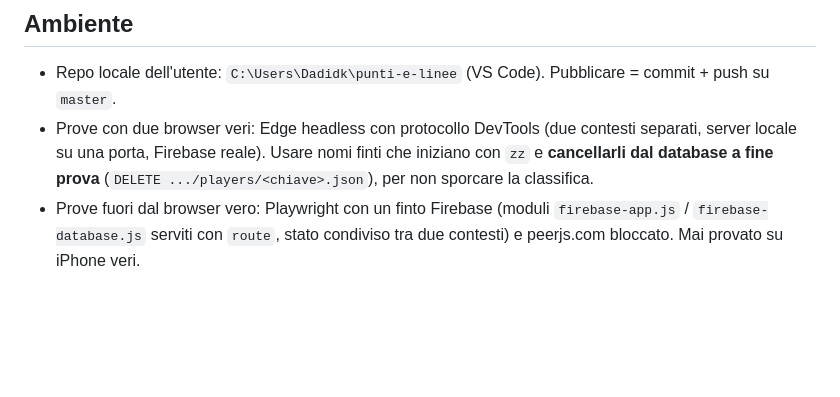
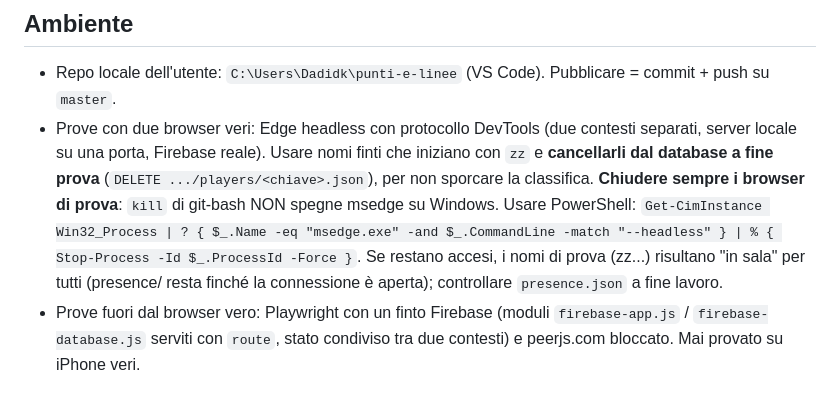
Before and after one commit to tomelleridavide3d-prog/punti-e-linee, a Markdown page: CLAUDE.md, the part around the change. Drawn GitHub-style; blank space fills up the shorter version.

Commit message:
CLAUDE.md: chiudere i browser di prova (altrimenti restano giocatori fantasma in sala)
Co-Authored-By: Claude Sonnet 5.5 <noreply@anthropic.com>

```diff
--- a/CLAUDE.md
+++ b/CLAUDE.md
@@ -32,7 +32,7 @@ Le persone si riconoscono dal nome (`nameKey`): stesso nome su due dispositivi =
 
 ## Ambiente
 - Repo locale dell'utente: `C:\Users\Dadidk\punti-e-linee` (VS Code). Pubblicare = commit + push su `master`.
-- Prove con due browser veri: Edge headless con protocollo DevTools (due contesti separati, server locale su una porta, Firebase reale). Usare nomi finti che iniziano con `zz` e **cancellarli dal database a fine prova** (`DELETE .../players/<chiave>.json`), per non sporcare la classifica.
+- Prove con due browser veri: Edge headless con protocollo DevTools (due contesti separati, server locale su una porta, Firebase reale). Usare nomi finti che iniziano con `zz` e **cancellarli dal database a fine prova** (`DELETE .../players/<chiave>.json`), per non sporcare la classifica. **Chiudere sempre i browser di prova**: `kill` di git-bash NON spegne msedge su Windows. Usare PowerShell: `Get-CimInstance Win32_Process | ? { $_.Name -eq "msedge.exe" -and $_.CommandLine -match "--headless" } | % { Stop-Process -Id $_.ProcessId -Force }`. Se restano accesi, i nomi di prova (zz...) risultano "in sala" per tutti (presence/ resta finché la connessione è aperta); controllare `presence.json` a fine lavoro.
 - Prove fuori dal browser vero: Playwright con un finto Firebase (moduli `firebase-app.js` / `firebase-database.js` serviti con `route`, stato condiviso tra due contesti) e peerjs.com bloccato. Mai provato su iPhone veri.
 
 ## Regole di lavoro con l'utente
```
